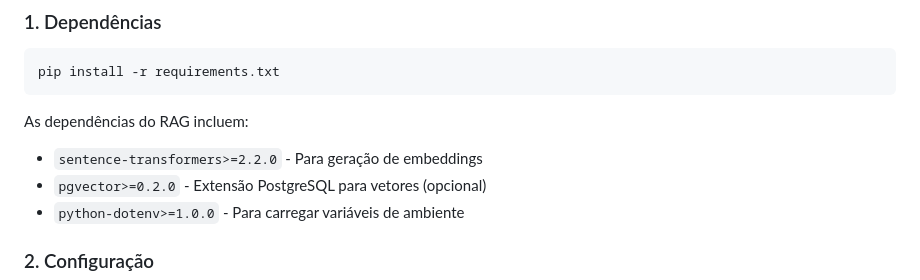
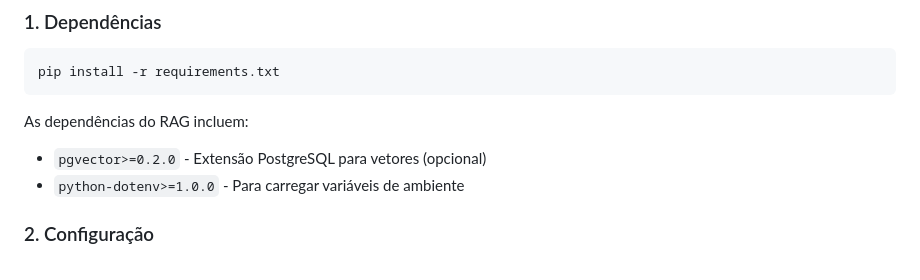
Before and after one commit to Ikiriwo/projeto_admin_financeiro, a Markdown page: README_RAG.md, the part around one of its changes. Rendered like a GitHub page.

Commit message:
README_RAG atualizado de acordo com mudanças

````diff
--- a/README_RAG.md
+++ b/README_RAG.md
@@ -29,7 +29,6 @@ pip install -r requirements.txt
 ```
 
 As dependências do RAG incluem:
-- `sentence-transformers>=2.2.0` - Para geração de embeddings
 - `pgvector>=0.2.0` - Extensão PostgreSQL para vetores (opcional)
 - `python-dotenv>=1.0.0` - Para carregar variáveis de ambiente
 
````
Also changed, not shown: other parts of README_RAG.md (+0 -1 lines).
